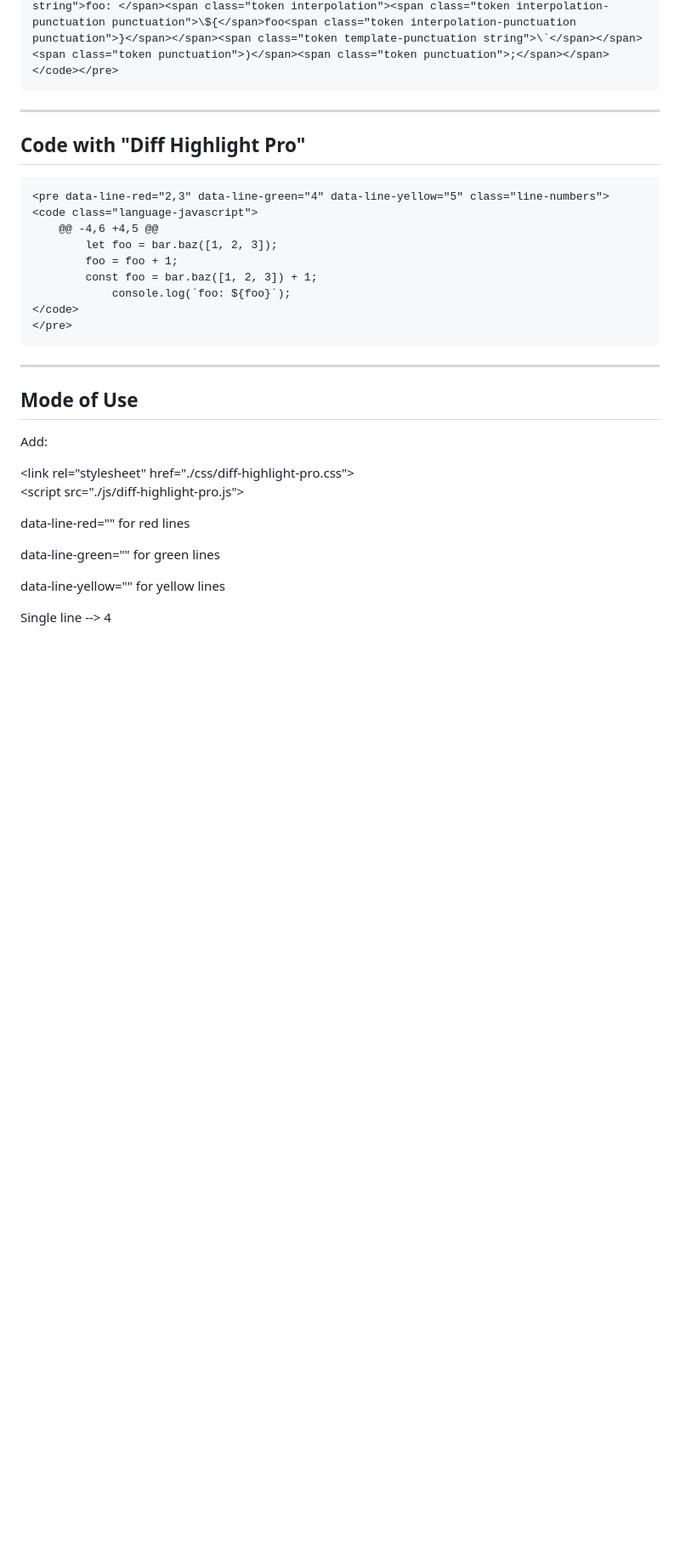
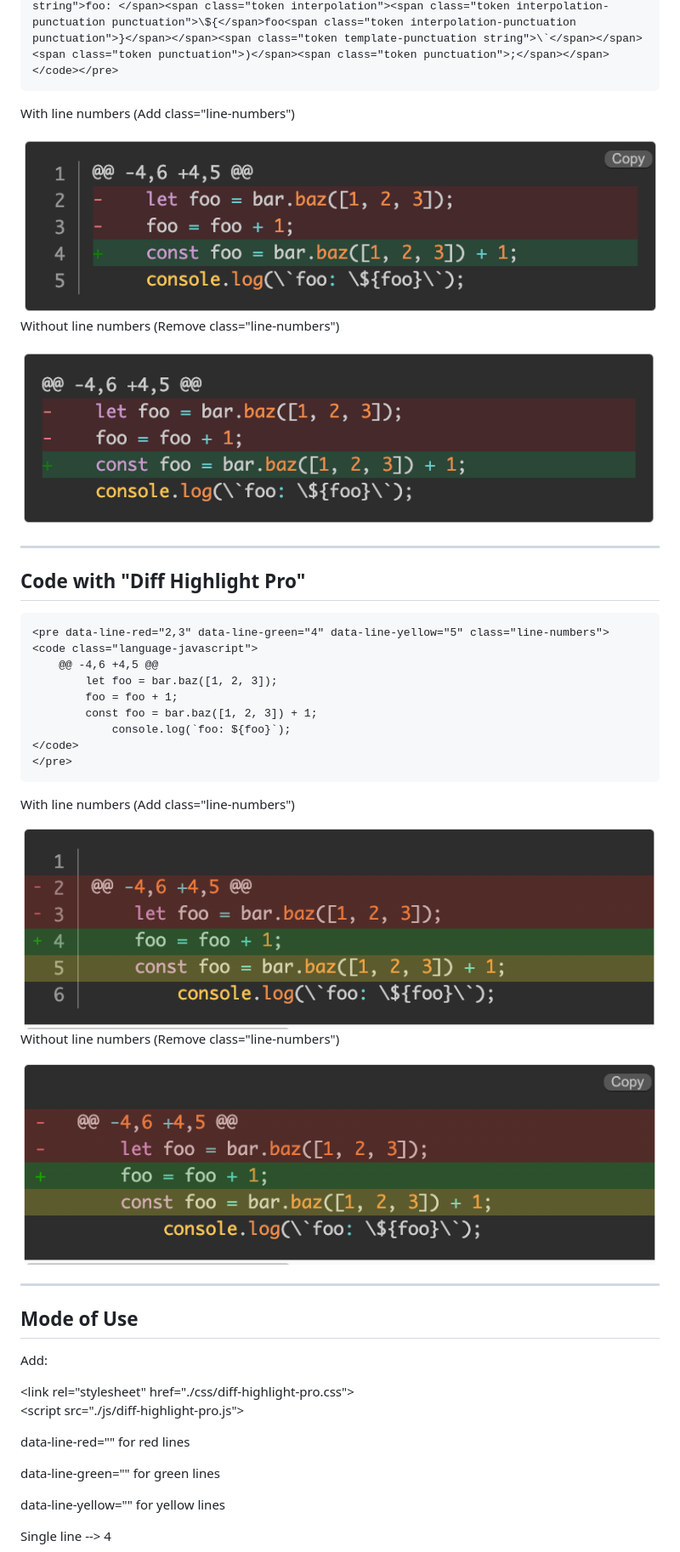
Before and after one commit to ebfash/diff-highlight-pro, a Markdown page: README.md, the part around one of its changes. Shown at 85% size. Rendered like a GitHub page; pictures changed too: img/01.png (added), img/02.png (added), img/03.png (added); blank space fills up the shorter version.

```diff
--- a/README.md
+++ b/README.md
@@ -17,6 +17,11 @@ Code with "Default Prism Diff Highlight"
 &lt;/span>&lt;span class="token unchanged language-javascript">&lt;span class="token prefix unchanged"> &lt;/span>    console&lt;span class="token punctuation">.&lt;/span>&lt;span class="token function">log&lt;/span>&lt;span class="token punctuation">(&lt;/span>&lt;span class="token template-string">&lt;span class="token template-punctuation string">\`&lt;/span>&lt;span class="token string">foo: &lt;/span>&lt;span class="token interpolation">&lt;span class="token interpolation-punctuation punctuation">\${&lt;/span>foo&lt;span class="token interpolation-punctuation punctuation">}&lt;/span>&lt;/span>&lt;span class="token template-punctuation string">\`&lt;/span>&lt;/span>&lt;span class="token punctuation">)&lt;/span>&lt;span class="token punctuation">;&lt;/span>&lt;/span>&lt;/code>&lt;/pre>
 </code></pre>
 
+<p>With line numbers (Add class="line-numbers")</p>
+<img src="./img/01.png" alt="Diff Highlight With line numbers" style="height: 224px; width:792px;"/>
+
+<p>Without line numbers (Remove class="line-numbers")</p>
+<img src="./img/02.png" alt="Diff Highlight Without line numbers" style="height: 223px; width:794px;"/>
 
 * * *
 
@@ -38,7 +43,11 @@ Code with "Diff Highlight Pro"
     </pre>
 
 
+<p>With line numbers (Add class="line-numbers")</p>
+<img src="./img/03.png" alt="Diff Highlight Pro With line numbers" style="height: 252px; width:793px;"/>
 
+<p>Without line numbers (Remove class="line-numbers")</p>
+<img src="./img/04.png" alt="Diff Highlight Pro Without line numbers" style="height: 253px; width:792px;"/>
 
 * * *
 
```
Also changed, not shown: other parts of README.md (+2 -6 lines), img/05.png (added), 1 other file.
